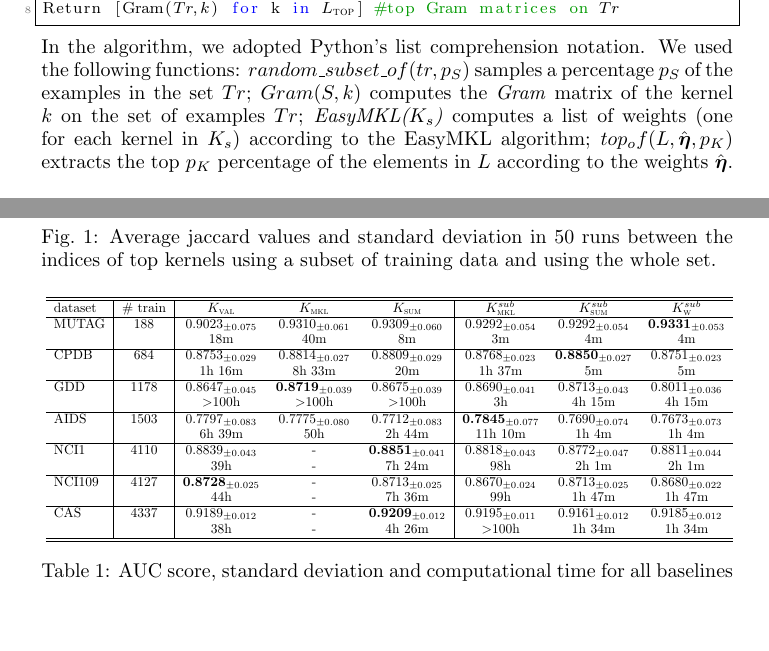
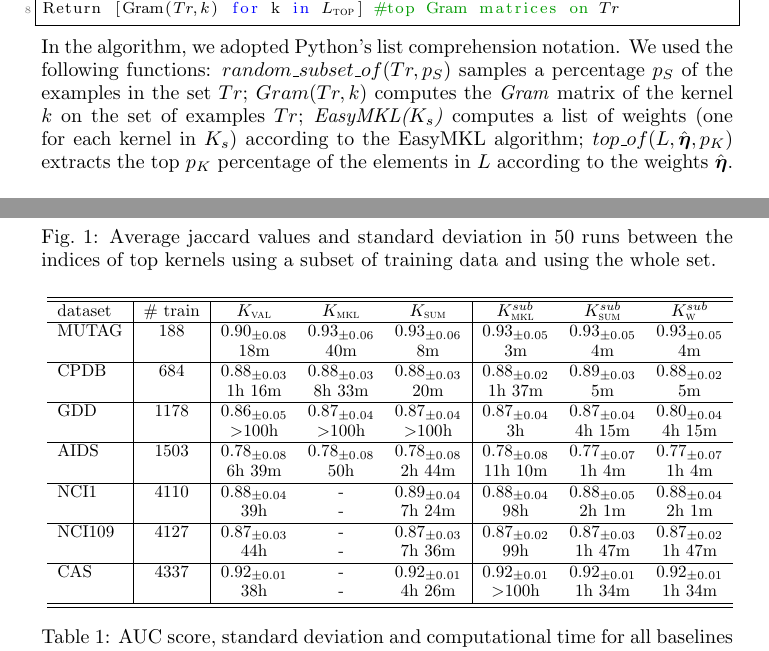
Before and after one commit to jmikko/EasyGraph, a LaTeX document (paper.tex): two parts of pages 4 and 5 of 6 before the commit and two parts of pages 4 and 5 of 7 after it, joined at a grey line, cut so that both start at the same text, the shorter picture padded with empty space. Compiled offline with pdfLaTeX.

Commit message:
tabella sistemata

```diff
--- a/paper.tex
+++ b/paper.tex
@@ -364,7 +367,7 @@ Output: a list of Gram matrices on (*$Tr$*)
 (*$L_{\textsc{top}}$*) (*$\leftarrow$*) top_of((*$L,\hat{\boldsymbol{\eta}}, p_K$*)) #get the top functions
 Return [Gram((*$Tr,k$*)) for k in (*$L_{\textsc{top}}$*)] #top Gram matrices on (*$Tr$*)
 \end{lstlisting}
-In the algorithm, we adopted Python's list comprehension notation. We used the following functions:  $random\_subset\_of(tr,p_S)$  samples a percentage $p_S$ of the examples in the set $Tr$; $Gram(S,k)$ computes the \textit{Gram} matrix of the kernel $k$ on the set of examples $Tr$; \textit{EasyMKL($K_s$)} computes a list of weights (one for each kernel in $K_s$) according to the EasyMKL algorithm; $top_of(L,\hat{\boldsymbol{\eta}},p_K)$ extracts the top $p_K$ percentage of the elements in $L$ according to the weights $\hat{\boldsymbol{\eta}}$.
+In the algorithm, we adopted Python's list comprehension notation. We used the following functions:  $random\_subset\_of(Tr,p_S)$  samples a percentage $p_S$ of the examples in the set $Tr$; $Gram(Tr,k)$ computes the \textit{Gram} matrix of the kernel $k$ on the set of examples $Tr$; \textit{EasyMKL($K_s$)} computes a list of weights (one for each kernel in $K_s$) according to the EasyMKL algorithm; $top\_of(L,\hat{\boldsymbol{\eta}},p_K)$ extracts the top $p_K$ percentage of the elements in $L$ according to the weights $\hat{\boldsymbol{\eta}}$.
 \section{Experimental Assessment}
 We conducted our experiments on several real-world binary datasets, that are MUTAG, CPDB, GDD, AIDS, NCI1, NCI109, CAS (see \cite{DaSanMartino2016,Shervashidze2011} for a more detailed description).
 %AIDS~\cite{Weislow1989a}, CAS\footnote{http://cheminformatics.org/datasets/bursi/},
@@ -408,19 +438,19 @@ In all of these methods we use a SVM as base learner. The hyper-parameters sets
 \hline\hline
 dataset & \# train &\kval &\kmkl &\ksum & \ksmkl & \kssum & \ksw \\
 \hline
-MUTAG   & 188 & \res{0.9023}{0.075} & \res{0.9310}{0.061} & \res{0.9309}{0.060} & \res{0.9292}{0.054} & \res{0.9292}{0.054} & \res{\tb{0.9331}}{0.053}    \\
+MUTAG   & 188 & \res{0.90}{0.08} & \res{0.93}{0.06} & \res{0.93}{0.06} & \res{0.93}{0.05} & \res{0.93}{0.05} & \res{0.93}{0.05}    \\
 &			  & 18m					& 40m				& 8m		& 3m		&4m		&4m\\\hline
-CPDB    & 684 &$0.8753_{\pm0.029}$ & $0.8814_{\pm0.027}$ & $0.8809_{\pm0.029}$ & $0.8768_{\pm0.023}$ & $\tb{0.8850}_{\pm0.027}$ & $0.8751_{\pm0.023}$ \\
+CPDB    & 684 & \res{0.88}{0.03} & \res{0.88}{0.03} & \res{0.88}{0.03} & \res{0.88}{0.02} & \res{0.89}{0.03} 	& \res{0.88}{0.02} \\
 &			  & 1h 16m				& 8h 33m		& 20m	& 1h 37m		& 5m		&5m\\\hline
-GDD     & 1178 & \res{0.8647}{0.045} & \res{\tb{0.8719}}{0.039} & \res{0.8675}{0.039} & \res{0.8690}{0.041} & \res{0.8713}{0.043} & \res{0.8011}{0.036}    \\
+GDD     & 1178 & \res{0.86}{0.05} & \res{0.87}{0.04} & \res{0.87}{0.04} & \res{0.87}{0.04} & \res{0.87}{0.04} & \res{0.80}{0.04}    \\
 &			& $>$100h	& $>$100h	& $>$100h	&3h		& 4h 15m		& 4h 15m\\\hline
-AIDS    & 1503 & \res{0.7797}{0.083} & \res{0.7775}{0.080} & \res{0.7712}{0.083} & \res{\tb{0.7845}}{0.077} & \res{0.7690}{0.074} & \res{0.7673}{0.073}    \\
+AIDS    & 1503 & \res{0.78}{0.08} & \res{0.78}{0.08} & \res{0.78}{0.08} & \res{0.78}{0.08} & \res{0.77}{0.07} & \res{0.77}{0.07}    \\
 &		& 6h 39m		& 50h	& 2h 44m		& 11h 10m	& 1h 4m	& 1h 4m\\\hline
-NCI1    & 4110 & \res{0.8839}{0.043} & - & \res{\tb{0.8851}}{0.041} & \res{0.8818}{0.043} & \res{0.8772}{0.047} & \res{0.8811}{0.044}    \\
+NCI1    & 4110 & \res{0.88}{0.04} & - & \res{0.89}{0.04} & \res{0.88}{0.04} & \res{0.88}{0.05} & \res{0.88}{0.04}    \\
 &	&	39h	&-	& 7h 24m		& 98h	& 2h 1m	& 2h 1m\\\hline
-NCI109 & 4127 & \res{\tb{0.8728}}{0.025} & - & \res{0.8713}{0.025} & \res{0.8670}{0.024}  & \res{0.8713}{0.025} & \res{0.8680}{0.022}  \\
+NCI109 & 4127 & \res{0.87}{0.03} & - & \res{0.87}{0.03} & \res{0.87}{0.02}  & \res{0.87}{0.03} & \res{0.87}{0.02}  \\
 &	&	44h	&-	& 7h 36m		& 99h	& 1h 47m	& 1h 47m\\\hline
-CAS     & 4337 & \res{0.9189}{0.012} & - & \res{\tb{0.9209}}{0.012} & \res{0.9195}{0.011} & \res{0.9161}{0.012} & \res{0.9185}{0.012}    \\
+CAS     & 4337 & \res{0.92}{0.01} & - & \res{0.92}{0.01} & \res{0.92}{0.01} & \res{0.92}{0.01} & \res{0.92}{0.01}    \\
 &	&	38h	&-	& 4h 26m		&$>$100h	& 1h 34m		& 1h 34m\\	%176h
 \hline\hline
 \end{tabular}}
```
Also changed, not shown: paper.tex (30 more changed lines).
